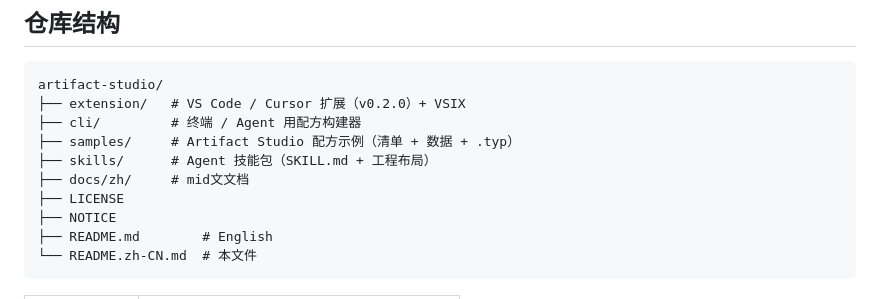
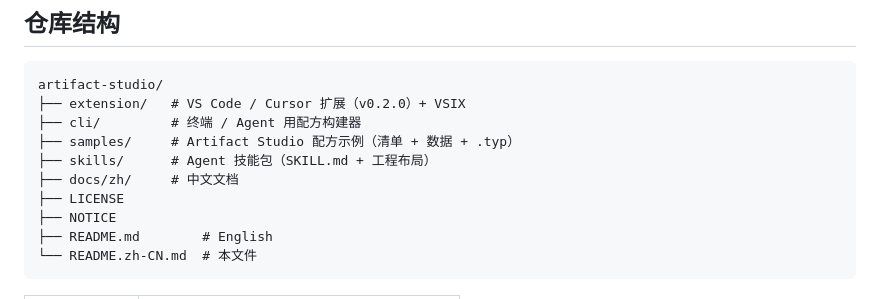
Before and after one commit to neolaf2/artifact-studio, a Markdown page: README.zh-CN.md, the part around the change. GitHub-like rendering.

Commit message:
docs: fix typo in README.zh-CN.md (中文)

```diff
--- a/README.zh-CN.md
+++ b/README.zh-CN.md
@@ -57,7 +57,7 @@ artifact-studio/
 ├── cli/         # 终端 / Agent 用配方构建器
 ├── samples/     # Artifact Studio 配方示例（清单 + 数据 + .typ）
 ├── skills/      # Agent 技能包（SKILL.md + 工程布局）
-├── docs/zh/     # mid文文档
+├── docs/zh/     # 中文文档
 ├── LICENSE
 ├── NOTICE
 ├── README.md        # English
```
